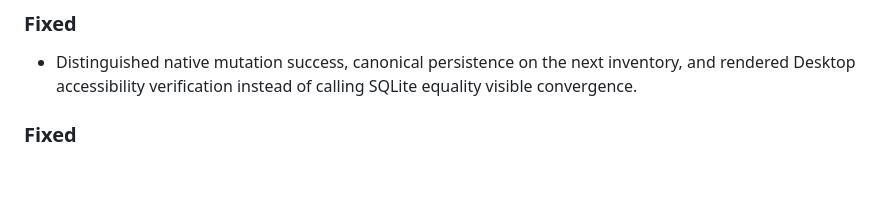
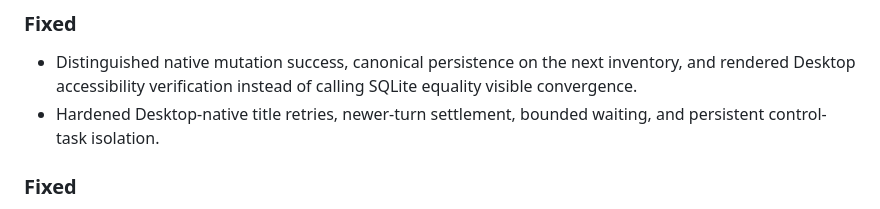
Before and after one commit to ericlitman/threadbear, a Markdown page: CHANGELOG.md, the part around the change. Rendered like a GitHub page; blank space fills up the shorter version.

Commit message:
chore: document native title hardening
Record the BEAR-69 lifecycle fixes under the Unreleased bug-fix notes.

Co-authored-by: open-swe[bot] <open-swe@users.noreply.github.com>

```diff
--- a/CHANGELOG.md
+++ b/CHANGELOG.md
@@ -16,6 +16,7 @@
 ### Fixed
 
 - Distinguished native mutation success, canonical persistence on the next inventory, and rendered Desktop accessibility verification instead of calling SQLite equality visible convergence.
+- Hardened Desktop-native title retries, newer-turn settlement, bounded waiting, and persistent control-task isolation.
 
 ### Fixed
 
```
